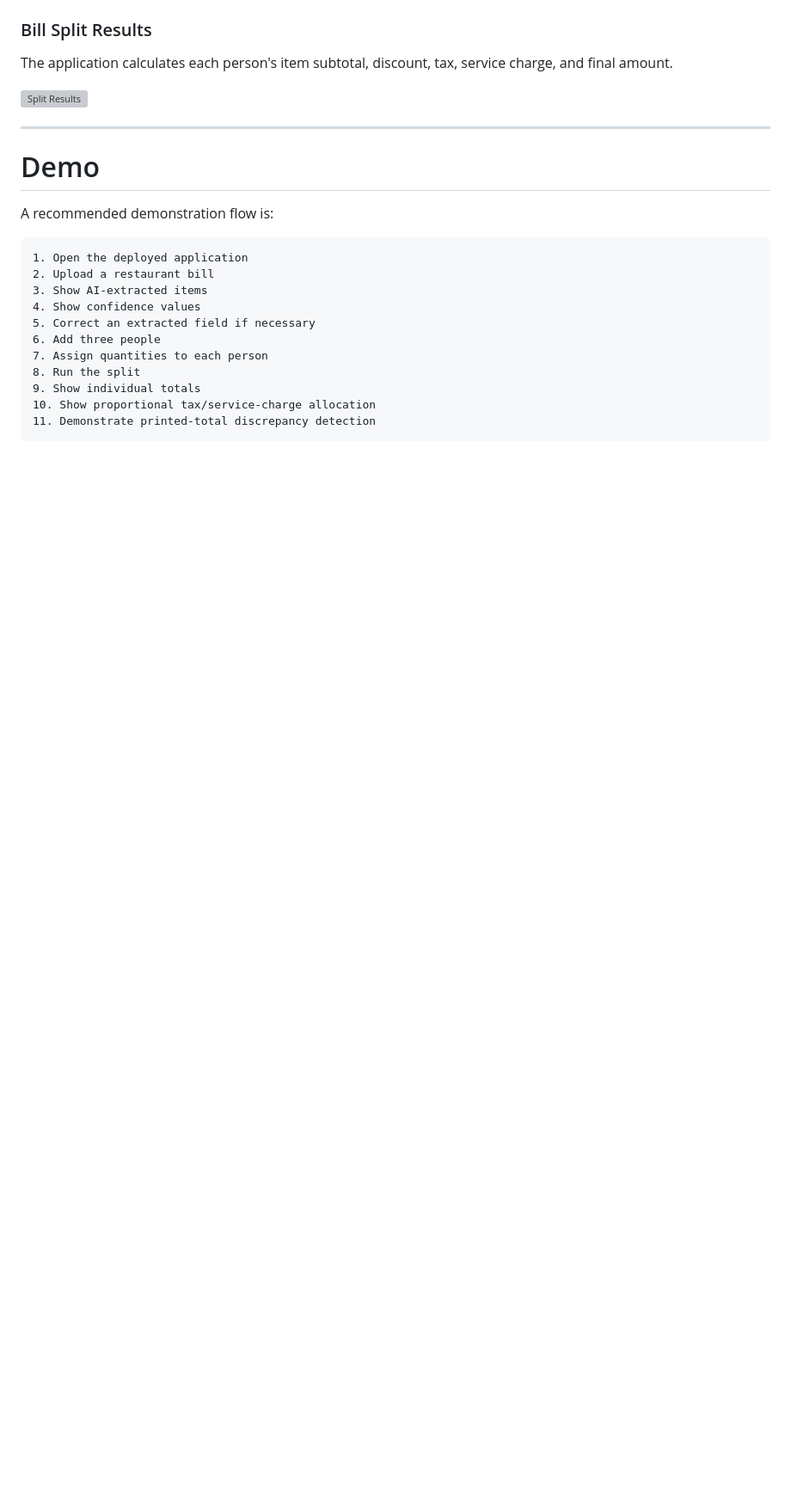
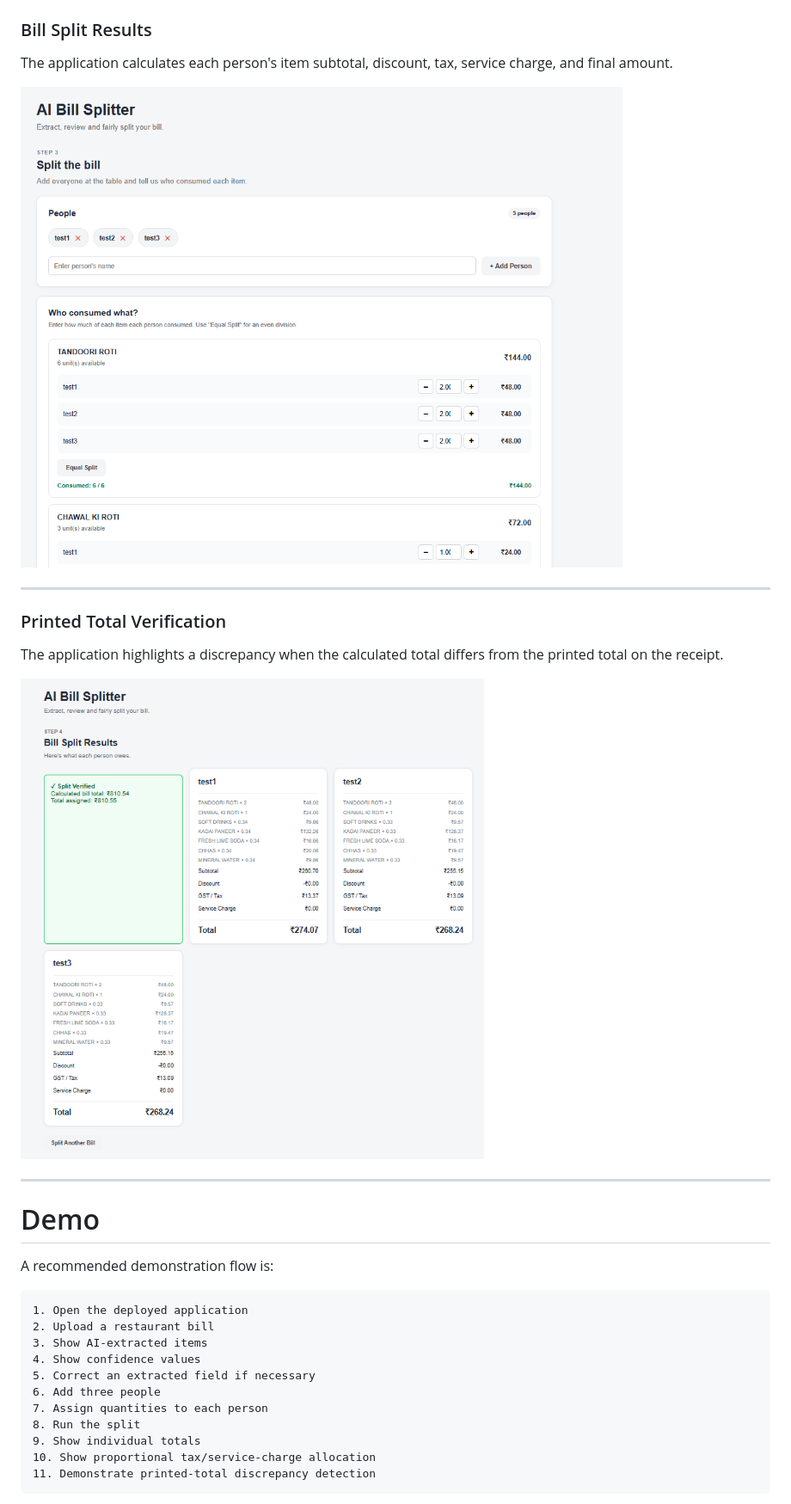
Before and after one commit to kanha271/AI_Bill_Splitter, a Markdown page: README.md, the part around one of its changes. Shown at 86% size. Drawn GitHub-style; blank space fills up the shorter version; grey boxes are pictures that could not be loaded.

```diff
--- a/README.md
+++ b/README.md
@@ -1241,7 +1252,15 @@ The extracted bill information is displayed for review. Item names, quantities,
 
 The application calculates each person's item subtotal, discount, tax, service charge, and final amount.
 
-![Split Results](image-6.png)
+![Bill Split Results](screenshots/image-4.png)
+
+---
+
+### Printed Total Verification
+
+The application highlights a discrepancy when the calculated total differs from the printed total on the receipt.
+
+![Printed Total Verification](screenshots/image-6.png)
 
 ---
 
```
Also changed, not shown: other parts of README.md (+15 -4 lines).
